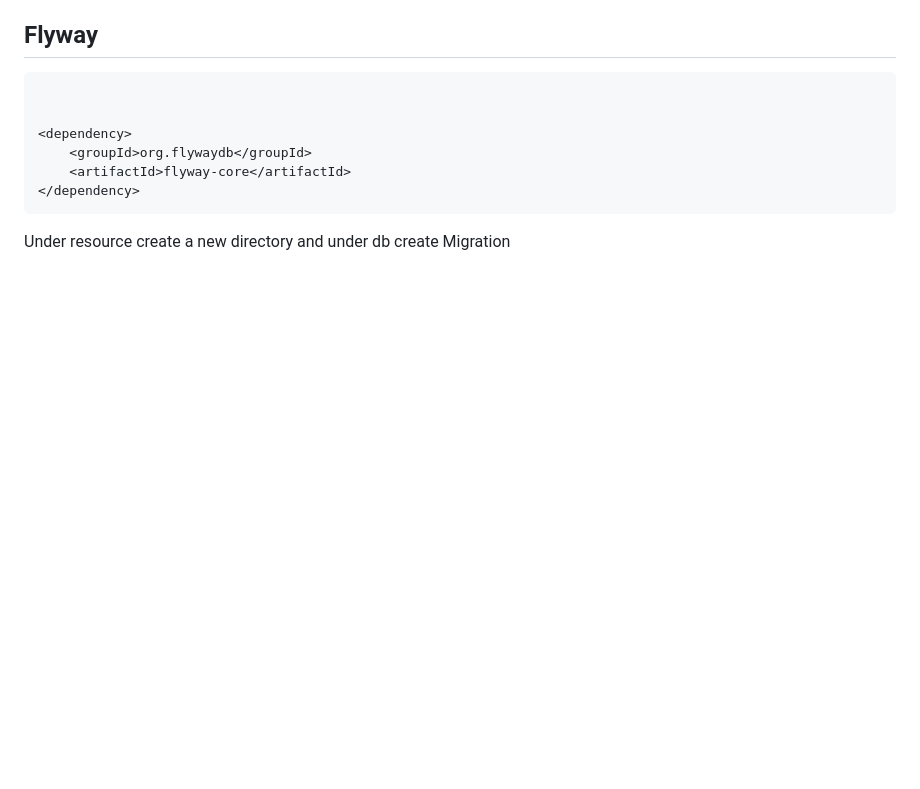
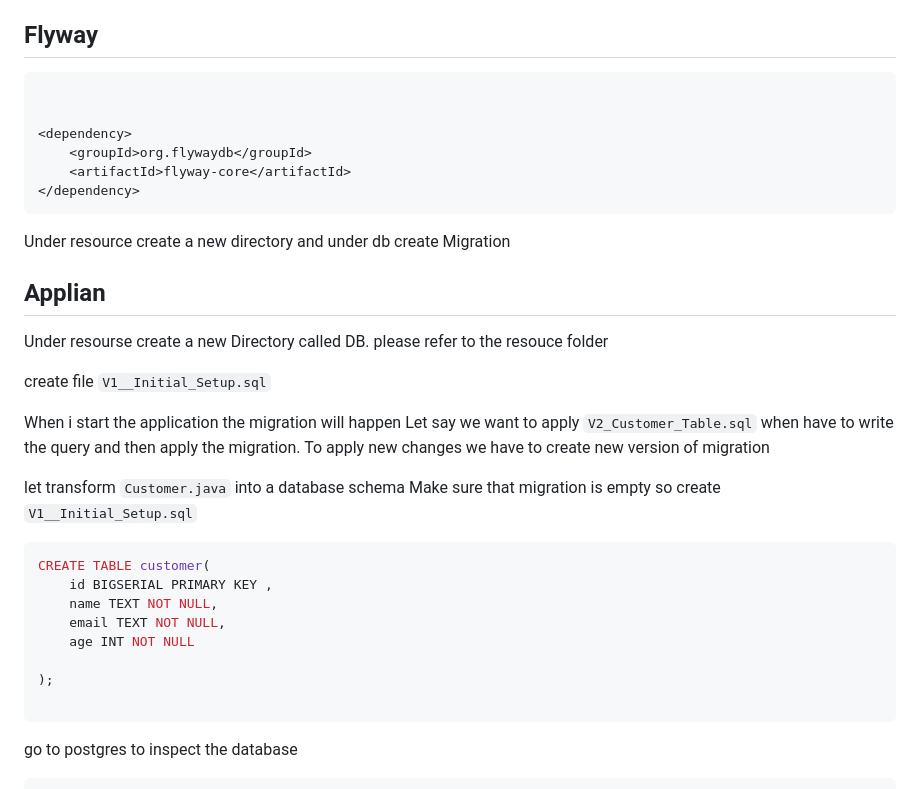
Before and after one commit to PhilaniMhlongo/FairShare, a Markdown page: JDBC.md, the part around the change printed below. Drawn GitHub-style; blank space fills up the shorter version.

Commit message:
JDBC notes

````diff
--- a/JDBC.md
+++ b/JDBC.md
@@ -41,3 +41,28 @@ drop database customer;
 
 Under resource create a new directory
 and under db create Migration
+
+## Applian
+ Under resourse create a new Directory called DB. please refer to the resouce folder
+
+create file `V1__Initial_Setup.sql`
+
+When i start the application the migration will happen
+Let say we want to apply `V2_Customer_Table.sql` when have to write the query and then apply the migration.
+To apply new changes we have to create new version of migration
+
+
+let transform `Customer.java` into a database schema
+Make sure that migration is empty so create `V1__Initial_Setup.sql`
+```sql
+CREATE TABLE customer(
+    id BIGSERIAL PRIMARY KEY ,
+    name TEXT NOT NULL,
+    email TEXT NOT NULL,
+    age INT NOT NULL
+
+);
+
+```
+go to postgres to inspect the database
+
````
Also changed, not shown: other parts of JDBC.md (+161 -0 lines), JBDC/Row-Mapper.png (added), 2 other files.
